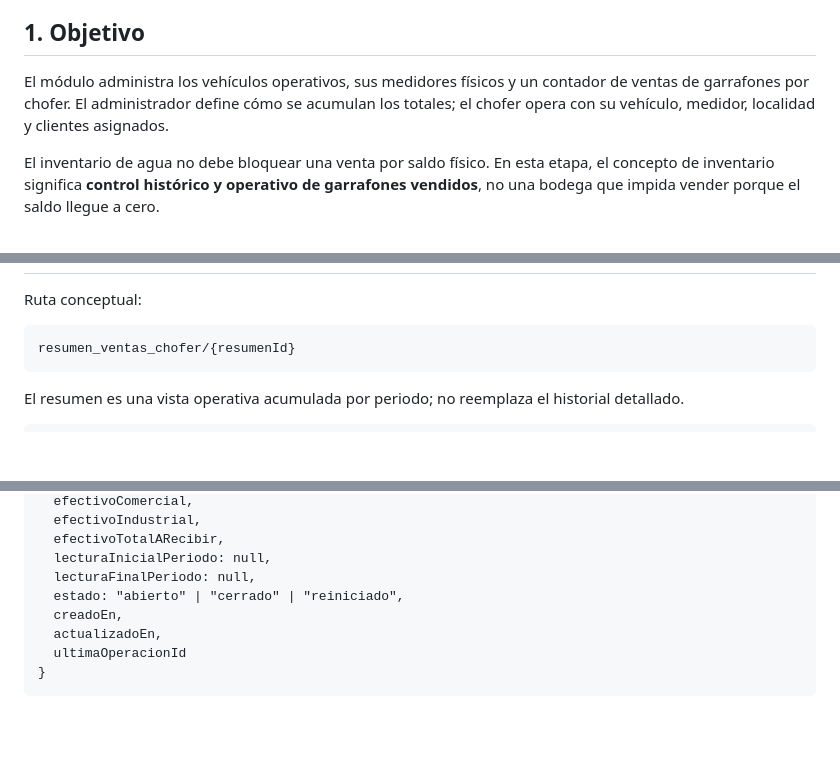
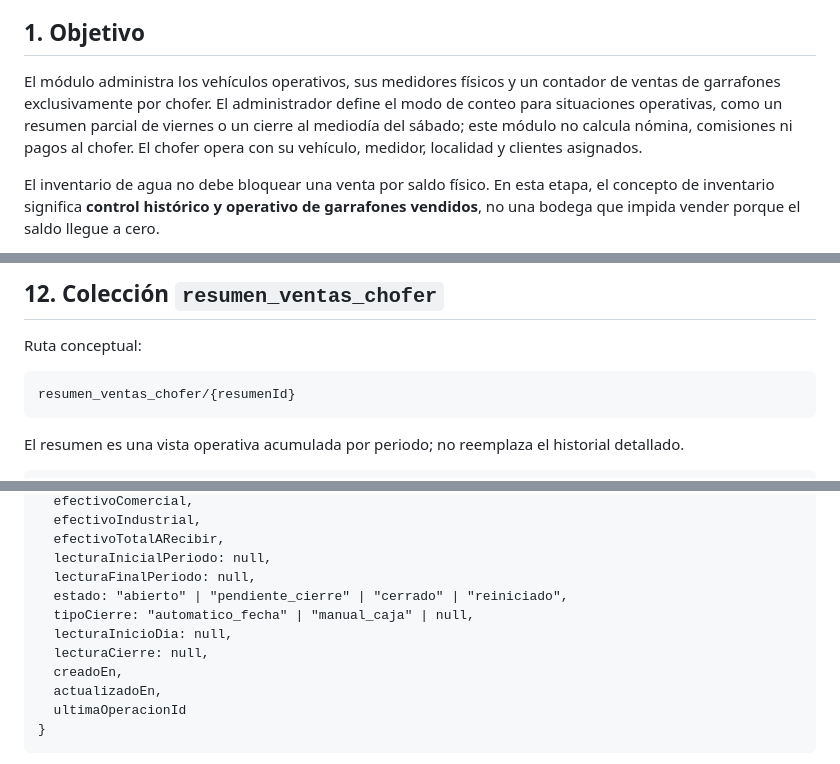
Before and after one commit to ShemaApp/INGEST, a Markdown page: .ingest/logic/modulo-03-inventarios-vehiculos.md, 3 parts joined by grey strips. Drawn GitHub-style; blank space fills up the shorter version.

```diff
--- a/.ingest/logic/modulo-03-inventarios-vehiculos.md
+++ b/.ingest/logic/modulo-03-inventarios-vehiculos.md
@@ -8,7 +8,7 @@
 
 ## 1. Objetivo
 
-El módulo administra los vehículos operativos, sus medidores físicos y un contador de ventas de garrafones por chofer. El administrador define cómo se acumulan los totales; el chofer opera con su vehículo, medidor, localidad y clientes asignados.
+El módulo administra los vehículos operativos, sus medidores físicos y un contador de ventas de garrafones exclusivamente por chofer. El administrador define el modo de conteo para situaciones operativas, como un resumen parcial de viernes o un cierre al mediodía del sábado; este módulo no calcula nómina, comisiones ni pagos al chofer. El chofer opera con su vehículo, medidor, localidad y clientes asignados.
 
 El inventario de agua no debe bloquear una venta por saldo físico. En esta etapa, el concepto de inventario significa **control histórico y operativo de garrafones vendidos**, no una bodega que impida vender porque el saldo llegue a cero.
 
@@ -251,3 +312,4 @@ Un reinicio manual no elimina ventas. Crea un evento de corte y hace que las ven
+## 12. Colección `resumen_ventas_chofer`
 
 Ruta conceptual:
 
@@ -274,7 +336,10 @@ El resumen es una vista operativa acumulada por periodo; no reemplaza el histori
   efectivoTotalARecibir,
   lecturaInicialPeriodo: null,
   lecturaFinalPeriodo: null,
-  estado: "abierto" | "cerrado" | "reiniciado",
+  estado: "abierto" | "pendiente_cierre" | "cerrado" | "reiniciado",
+  tipoCierre: "automatico_fecha" | "manual_caja" | null,
+  lecturaInicioDia: null,
+  lecturaCierre: null,
   creadoEn,
   actualizadoEn,
   ultimaOperacionId
```
Also changed, not shown: other parts of .ingest/logic/modulo-03-inventarios-vehiculos.md (+80 -13 lines).
